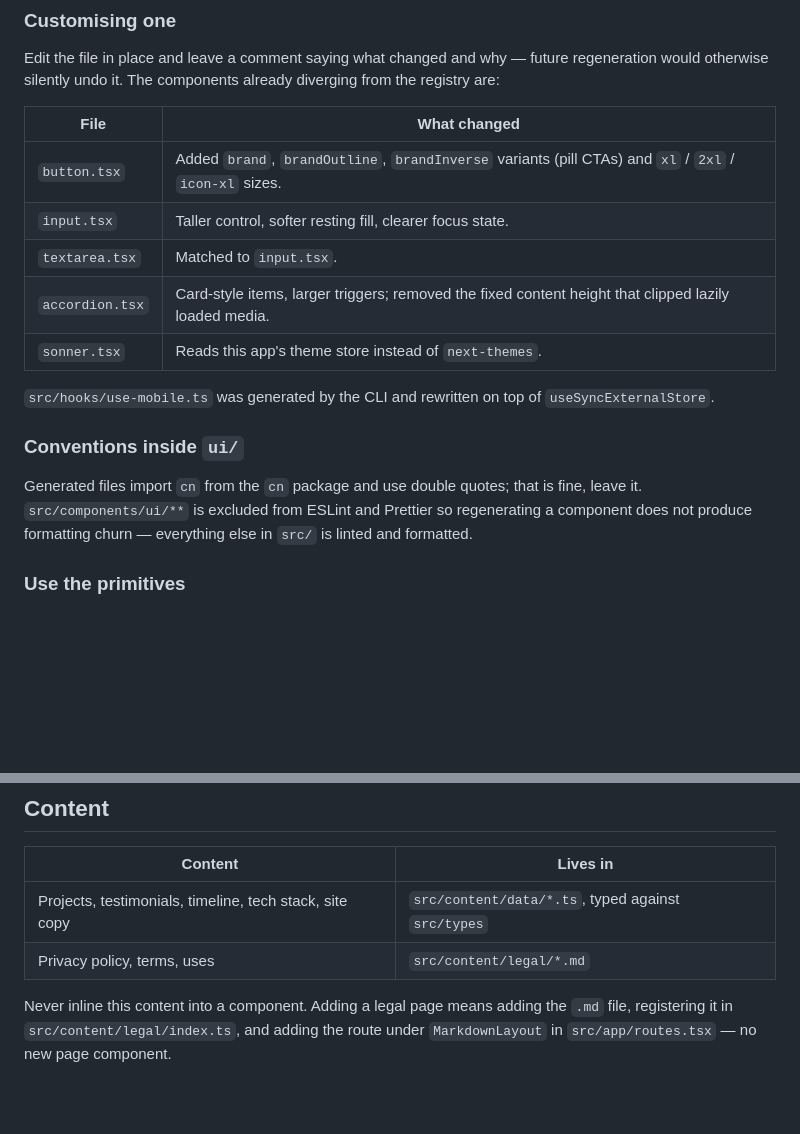
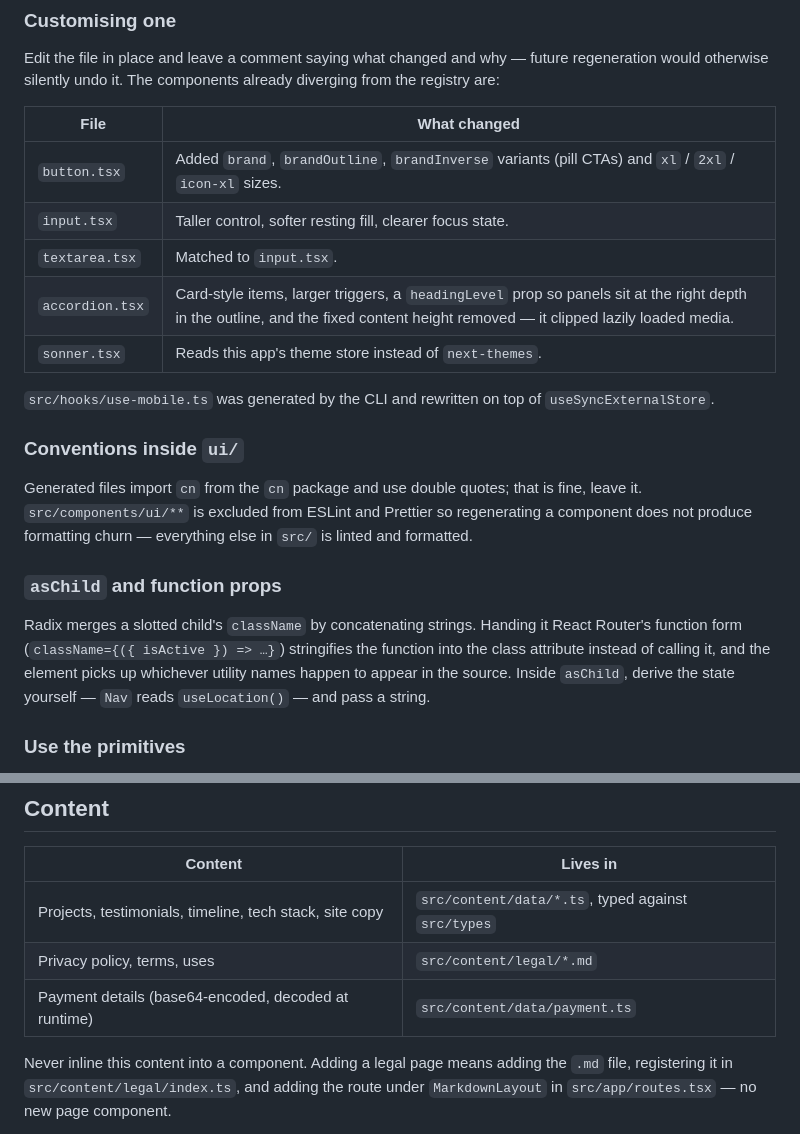
Before and after one commit to pexeixv/gavinpereira, a Markdown page: CLAUDE.md, 2 parts joined by grey strips. GitHub-like rendering; blank space fills up the shorter version.

```diff
--- a/CLAUDE.md
+++ b/CLAUDE.md
@@ -92,13 +92,13 @@ Edit the file in place and leave a comment saying what changed and why — futur
 regeneration would otherwise silently undo it. The components already diverging
 from the registry are:
 
-| File            | What changed                                                                                           |
-| --------------- | ------------------------------------------------------------------------------------------------------ |
-| `button.tsx`    | Added `brand`, `brandOutline`, `brandInverse` variants (pill CTAs) and `xl` / `2xl` / `icon-xl` sizes. |
-| `input.tsx`     | Taller control, softer resting fill, clearer focus state.                                              |
-| `textarea.tsx`  | Matched to `input.tsx`.                                                                                |
-| `accordion.tsx` | Card-style items, larger triggers; removed the fixed content height that clipped lazily loaded media.  |
-| `sonner.tsx`    | Reads this app's theme store instead of `next-themes`.                                                 |
+| File            | What changed                                                                                                                                                                     |
+| --------------- | -------------------------------------------------------------------------------------------------------------------------------------------------------------------------------- |
+| `button.tsx`    | Added `brand`, `brandOutline`, `brandInverse` variants (pill CTAs) and `xl` / `2xl` / `icon-xl` sizes.                                                                           |
+| `input.tsx`     | Taller control, softer resting fill, clearer focus state.                                                                                                                        |
+| `textarea.tsx`  | Matched to `input.tsx`.                                                                                                                                                          |
+| `accordion.tsx` | Card-style items, larger triggers, a `headingLevel` prop so panels sit at the right depth in the outline, and the fixed content height removed — it clipped lazily loaded media. |
+| `sonner.tsx`    | Reads this app's theme store instead of `next-themes`.                                                                                                                           |
 
 `src/hooks/use-mobile.ts` was generated by the CLI and rewritten on top of
 `useSyncExternalStore`.
@@ -109,6 +109,14 @@ Generated files import `cn` from the `cn` package and use double quotes; that is
 fine, leave it. `src/components/ui/**` is excluded from ESLint and Prettier so
 regenerating a component does not produce formatting churn — everything else in
 `src/` is linted and formatted.
+
+### `asChild` and function props
+
+Radix merges a slotted child's `className` by concatenating strings. Handing it
+React Router's function form (`className={({ isActive }) => …}`) stringifies the
+function into the class attribute instead of calling it, and the element picks
+up whichever utility names happen to appear in the source. Inside `asChild`,
+derive the state yourself — `Nav` reads `useLocation()` — and pass a string.
 
 ### Use the primitives
 
@@ -214,6 +222,7 @@ Submission goes through a mutation hook. Feedback is a sonner toast.
 | ------------------------------------------------------- | -------------------------------------------------- |
 | Projects, testimonials, timeline, tech stack, site copy | `src/content/data/*.ts`, typed against `src/types` |
 | Privacy policy, terms, uses                             | `src/content/legal/*.md`                           |
+| Payment details (base64-encoded, decoded at runtime)    | `src/content/data/payment.ts`                      |
 
 Never inline this content into a component. Adding a legal page means adding
 the `.md` file, registering it in `src/content/legal/index.ts`, and adding the
```
Also changed, not shown: README.md (+7 -4 lines).
